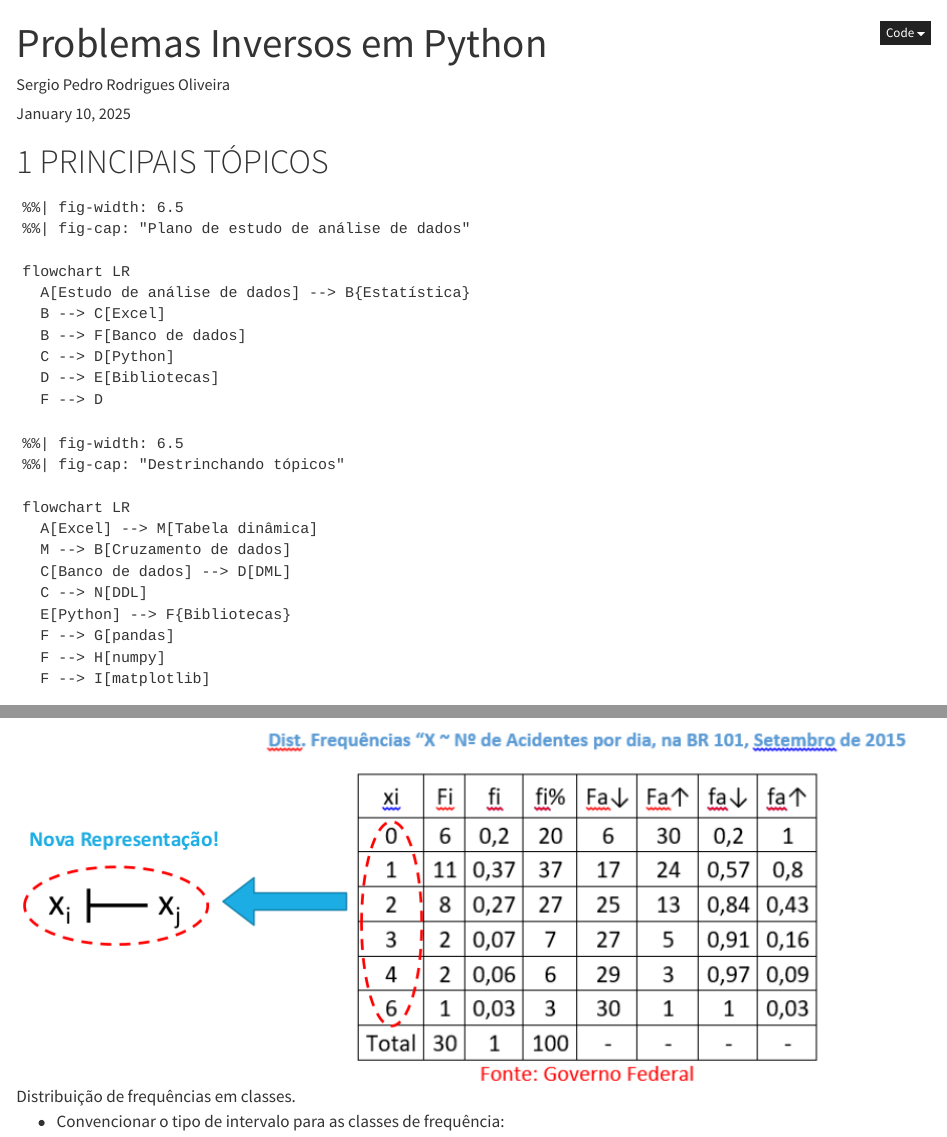
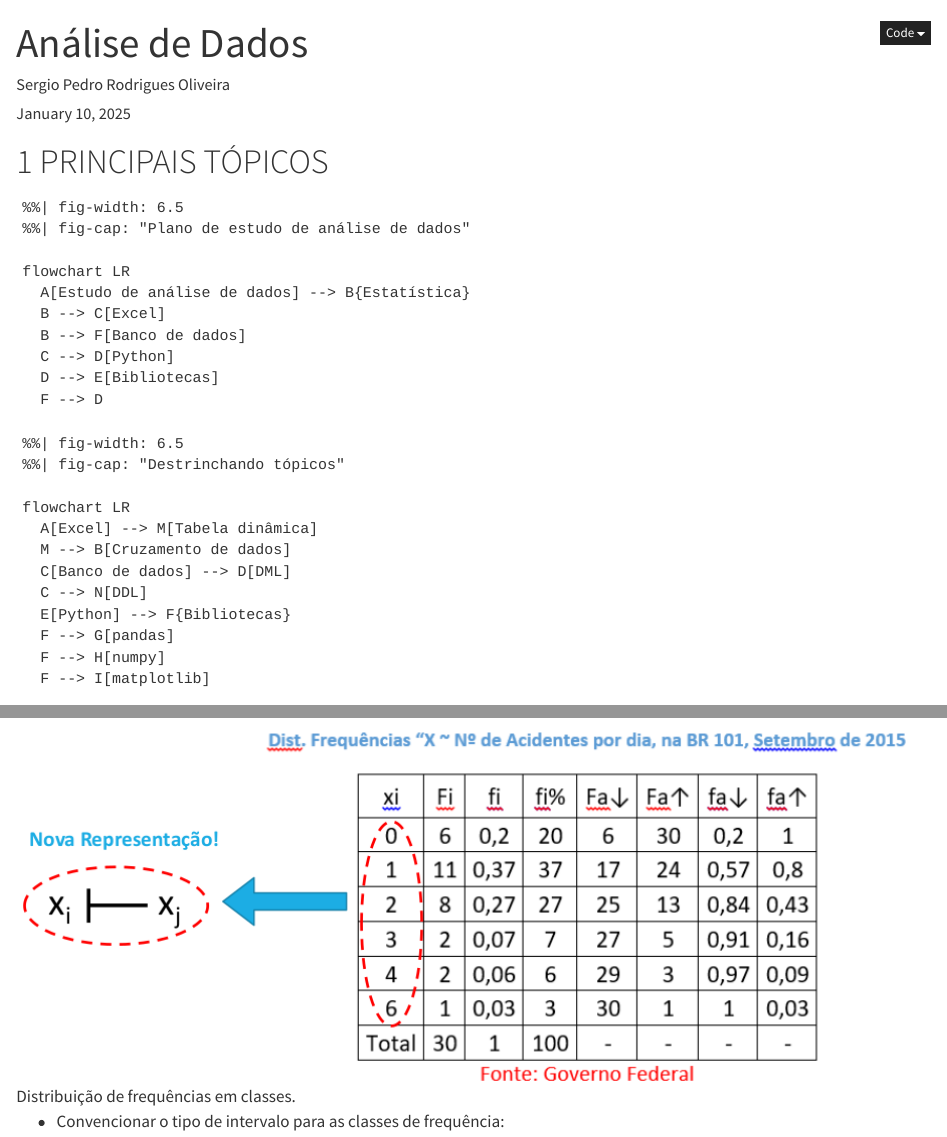
Before and after one commit to seperool/Analise_de_dados, a Quarto document (Analise_de_dados.qmd): the page in a window 1100 px wide, from its top, and a second part further down, joined at a grey line. Rendered offline with R 4.5, knitr and Pandoc in place of Quarto, with nearby package versions; the code chunks are not run, so their results and figures are left out.

Commit message:
Atualização

```diff
--- a/Analise_de_dados.qmd
+++ b/Analise_de_dados.qmd
@@ -1,5 +1,5 @@
 ---
-title: "Problemas Inversos em Python"
+title: "Análise de Dados"
 author: "Sergio Pedro Rodrigues Oliveira"
 date: last-modified
 date-format: DD MMMM YYYY
```
Also changed, not shown: Analise_de_dados.pdf.
